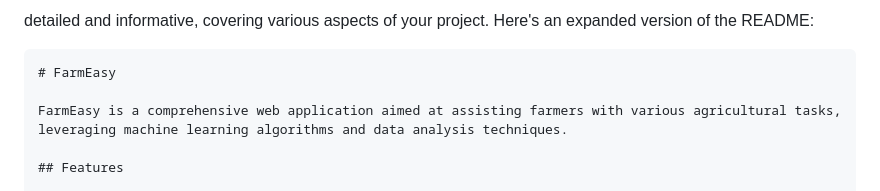
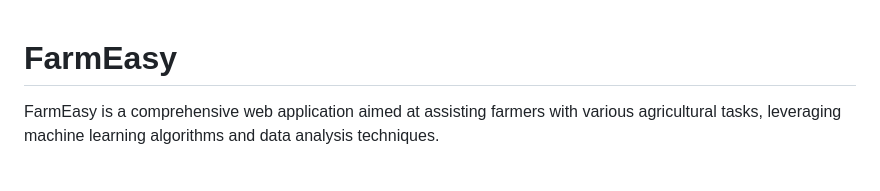
Before and after one commit to Viraj1923/FarmEasy, a Markdown page: README.md, the part around the change. Rendered like a GitHub page.

````diff
--- a/README.md
+++ b/README.md
@@ -1,6 +1,3 @@
-detailed and informative, covering various aspects of your project. Here's an expanded version of the README:
-
-```markdown
 # FarmEasy
 
 FarmEasy is a comprehensive web application aimed at assisting farmers with various agricultural tasks, leveraging machine learning algorithms and data analysis techniques.
````
